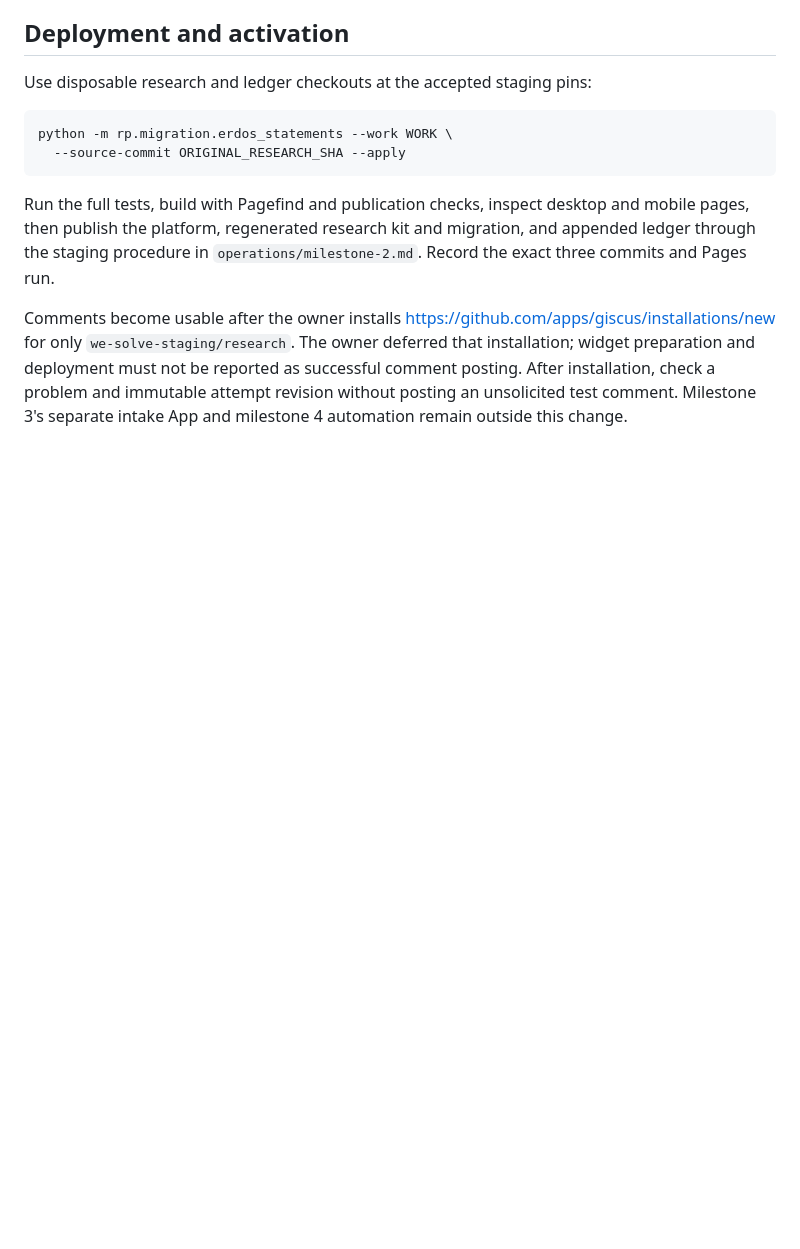
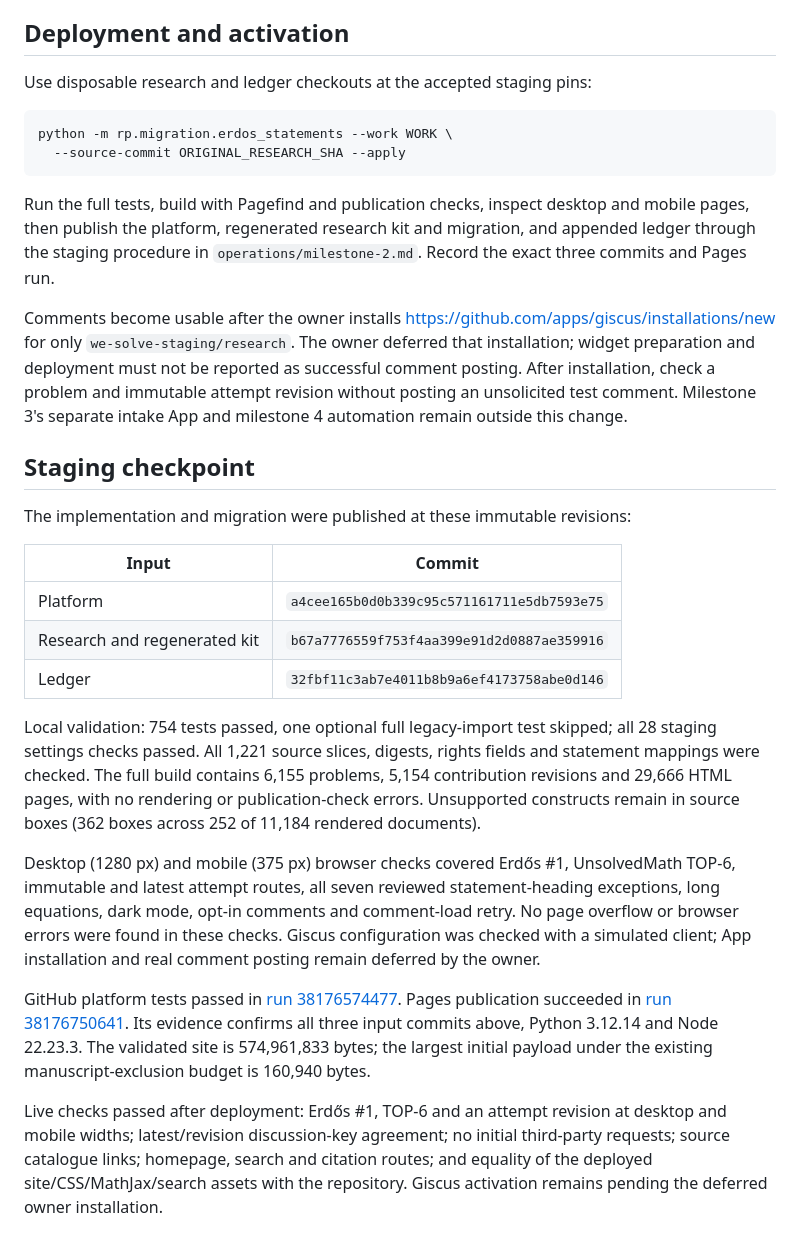
Before and after one commit to zFrenesy/zFrenesy.github.io, a Markdown page: docs/adr/0014-statements-comments-and-page-layout.md, the part around the change. Drawn GitHub-style; blank space fills up the shorter version.

```diff
--- a/docs/adr/0014-statements-comments-and-page-layout.md
+++ b/docs/adr/0014-statements-comments-and-page-layout.md
@@ -85,3 +85,41 @@ preparation and deployment must not be reported as successful comment posting.
 After installation, check a problem and immutable attempt revision without
 posting an unsolicited test comment. Milestone 3's separate intake App and
 milestone 4 automation remain outside this change.
+
+## Staging checkpoint
+
+The implementation and migration were published at these immutable revisions:
+
+| Input | Commit |
+| --- | --- |
+| Platform | `a4cee165b0d0b339c95c571161711e5db7593e75` |
+| Research and regenerated kit | `b67a7776559f753f4aa399e91d2d0887ae359916` |
+| Ledger | `32fbf11c3ab7e4011b8b9a6ef4173758abe0d146` |
+
+Local validation: 754 tests passed, one optional full legacy-import test
+skipped; all 28 staging settings checks passed. All 1,221 source slices,
+digests, rights fields and statement mappings were checked. The full build
+contains 6,155 problems, 5,154 contribution revisions and 29,666 HTML pages,
+with no rendering or publication-check errors. Unsupported constructs remain
+in source boxes (362 boxes across 252 of 11,184 rendered documents).
+
+Desktop (1280 px) and mobile (375 px) browser checks covered Erdős #1,
+UnsolvedMath TOP-6, immutable and latest attempt routes, all seven reviewed
+statement-heading exceptions, long equations, dark mode, opt-in comments and
+comment-load retry. No page overflow or browser errors were found in these
+checks. Giscus configuration was checked with a simulated client; App
+installation and real comment posting remain deferred by the owner.
+
+GitHub platform tests passed in
+[run 38176574477](https://github.com/we-solve-staging/we-solve-staging.github.io/actions/runs/38176574477).
+Pages publication succeeded in
+[run 38176750641](https://github.com/we-solve-staging/we-solve-staging.github.io/actions/runs/38176750641).
+Its evidence confirms all three input commits above, Python 3.12.14 and Node
+22.23.3. The validated site is 574,961,833 bytes; the largest initial payload
+under the existing manuscript-exclusion budget is 160,940 bytes.
+
+Live checks passed after deployment: Erdős #1, TOP-6 and an attempt revision at
+desktop and mobile widths; latest/revision discussion-key agreement; no initial
+third-party requests; source catalogue links; homepage, search and citation
+routes; and equality of the deployed site/CSS/MathJax/search assets with the
+repository. Giscus activation remains pending the deferred owner installation.
```
